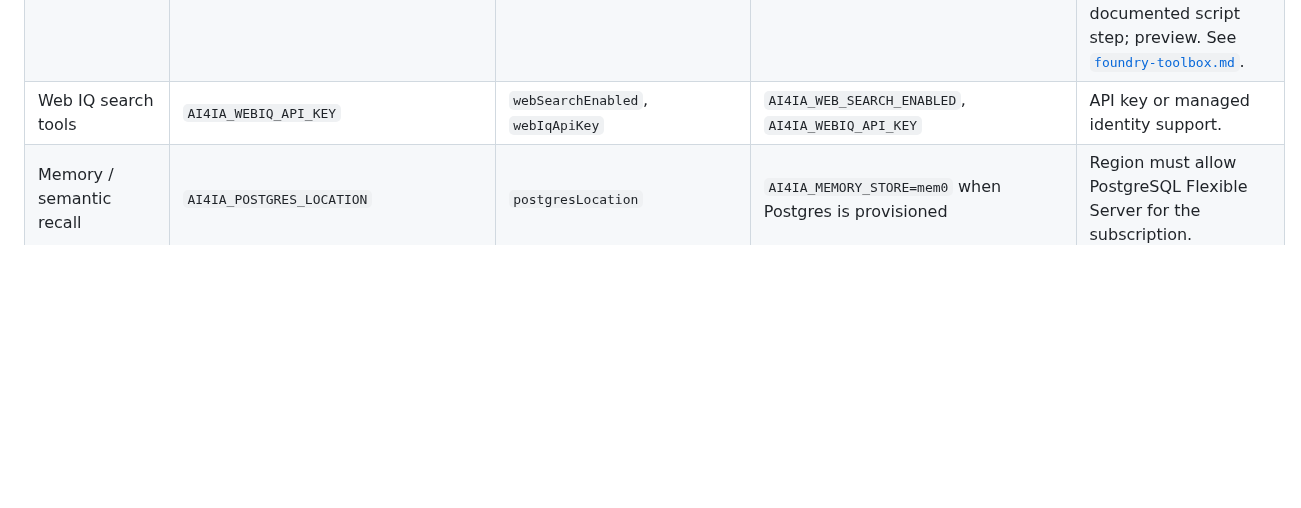
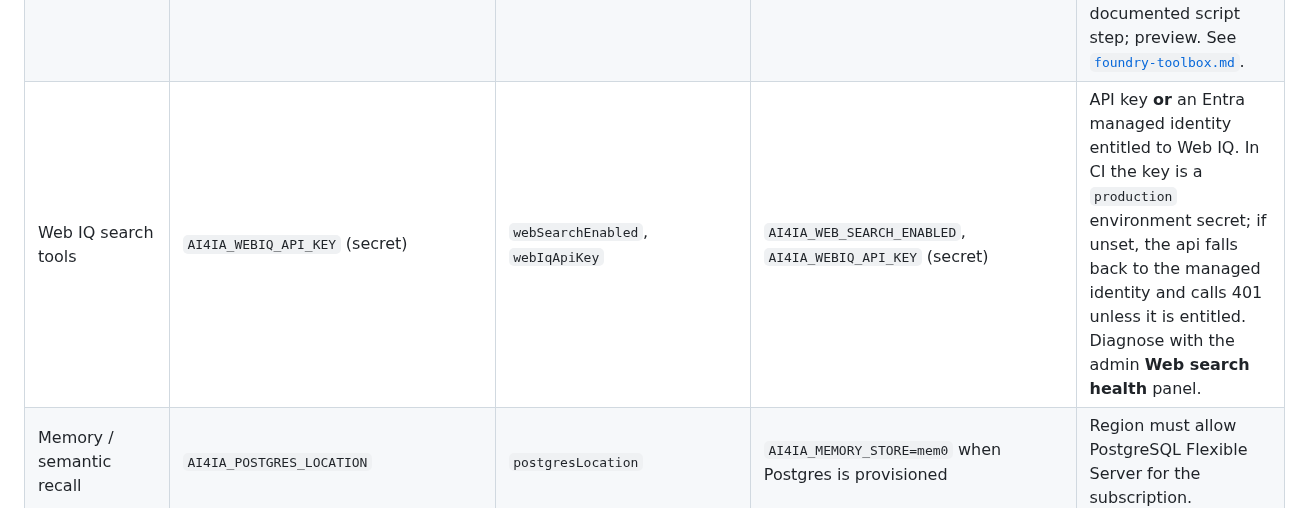
Before and after one commit to ian-t-adams/AI4IA, a Markdown page: docs/configuration-reference.md, the part around the change. Drawn GitHub-style; blank space fills up the shorter version.

```diff
--- a/docs/configuration-reference.md
+++ b/docs/configuration-reference.md
@@ -41,7 +41,7 @@ procedure: [`runbooks/deployment.md` §3](runbooks/deployment.md#3-moving-to-a-n
 | Official MCP plane (APIM-fronted) | checked-in parameter | `enableOfficialMcp` | `AI4IA_OFFICIAL_MCP_ENABLED`, `AI4IA_OFFICIAL_MCP_GATEWAY_URL`, `AI4IA_OFFICIAL_MCP_SUBSCRIPTION_KEY` (secret) | Dedicated MCP APIM (Basic v2) + at least one entry in `infra/mcp-servers.json`. Gateway URL + key are wired module→module; enabled-without-both fails closed at startup. |
 | Foundry toolbox (bridge) | checked-in parameter | `enableFoundryToolbox` (+ `enableOfficialMcp`) | consumed via the official MCP plane; `AZURE_FOUNDRY_PROJECT_ENDPOINT` output feeds `scripts/provision-foundry-*.py` | Toolbox is consumed as one `infra/mcp-servers.json` entry (no app runtime setting). Flag grants the MCP APIM MI the project "Foundry User" role. Provision the toolbox first; preview. See [`foundry-toolbox.md`](foundry-toolbox.md). |
 | Private tool catalog (API Center) | `AI4IA_API_CENTER_LOCATION` | `enablePrivateToolCatalog`, `apiCenterLocation` | `AZURE_API_CENTER_NAME` output feeds `scripts/provision-private-tool-catalog.py` | Provisions an Azure API Center to inventory the APIM-fronted MCP servers (admin/IaC only, no app runtime setting). `apiCenterLocation` defaults to `eastus` because API Center is unavailable in some regions (notably `eastus2`). Asset registration is a documented script step; preview. See [`foundry-toolbox.md`](foundry-toolbox.md). |
-| Web IQ search tools | `AI4IA_WEBIQ_API_KEY` | `webSearchEnabled`, `webIqApiKey` | `AI4IA_WEB_SEARCH_ENABLED`, `AI4IA_WEBIQ_API_KEY` | API key or managed identity support. |
+| Web IQ search tools | `AI4IA_WEBIQ_API_KEY` (secret) | `webSearchEnabled`, `webIqApiKey` | `AI4IA_WEB_SEARCH_ENABLED`, `AI4IA_WEBIQ_API_KEY` (secret) | API key **or** an Entra managed identity entitled to Web IQ. In CI the key is a `production` environment secret; if unset, the api falls back to the managed identity and calls 401 unless it is entitled. Diagnose with the admin **Web search health** panel. |
 | Memory / semantic recall | `AI4IA_POSTGRES_LOCATION` | `postgresLocation` | `AI4IA_MEMORY_STORE=mem0` when Postgres is provisioned | Region must allow PostgreSQL Flexible Server for the subscription. |
 
 ## Custom domains
```
Also changed, not shown: docs/runbooks/feature-enablement.md (+20 -0 lines).
